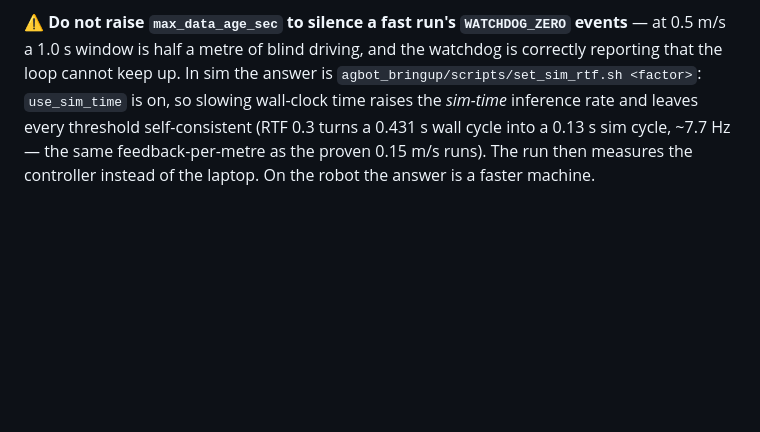
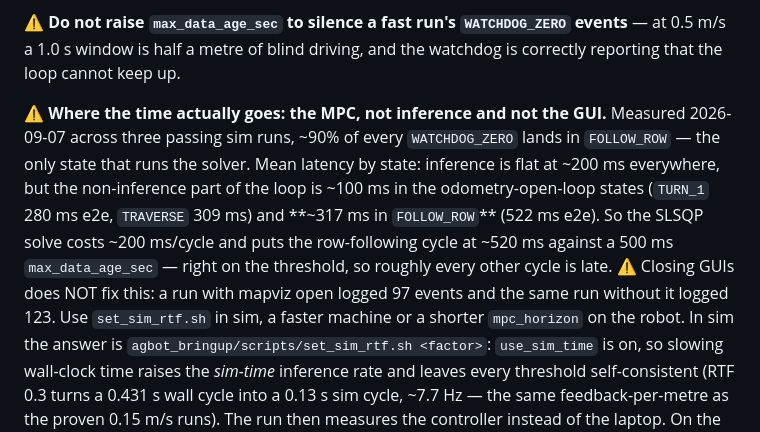
Before and after one commit to WeiChien5241/agbot-control-ws, a Markdown page: CLAUDE.md, the part around the change. Rendered like a GitHub page; blank space fills up the shorter version.

```diff
--- a/CLAUDE.md
+++ b/CLAUDE.md
@@ -424,7 +424,19 @@ fixed the 2026-07-24 field failure).
 
 ⚠ **Do not raise `max_data_age_sec` to silence a fast run's `WATCHDOG_ZERO`
 events** — at 0.5 m/s a 1.0 s window is half a metre of blind driving, and the
-watchdog is correctly reporting that the loop cannot keep up. In sim the answer
+watchdog is correctly reporting that the loop cannot keep up.
+
+⚠ **Where the time actually goes: the MPC, not inference and not the GUI.**
+Measured 2026-09-07 across three passing sim runs, ~90% of every `WATCHDOG_ZERO`
+lands in `FOLLOW_ROW` — the only state that runs the solver. Mean latency by
+state: inference is flat at ~200 ms everywhere, but the non-inference part of
+the loop is ~100 ms in the odometry-open-loop states (`TURN_1` 280 ms e2e,
+`TRAVERSE` 309 ms) and **~317 ms in `FOLLOW_ROW`** (522 ms e2e). So the SLSQP
+solve costs ~200 ms/cycle and puts the row-following cycle at ~520 ms against a
+500 ms `max_data_age_sec` — right on the threshold, so roughly every other cycle
+is late. ⚠ Closing GUIs does NOT fix this: a run with mapviz open logged 97
+events and the same run without it logged 123. Use `set_sim_rtf.sh` in sim, a
+faster machine or a shorter `mpc_horizon` on the robot. In sim the answer
 is `agbot_bringup/scripts/set_sim_rtf.sh <factor>`: `use_sim_time` is on, so
 slowing wall-clock time raises the *sim-time* inference rate and leaves every
 threshold self-consistent (RTF 0.3 turns a 0.431 s wall cycle into a 0.13 s sim
```
Also changed, not shown: GPS_plan.md (+46 -12 lines).
